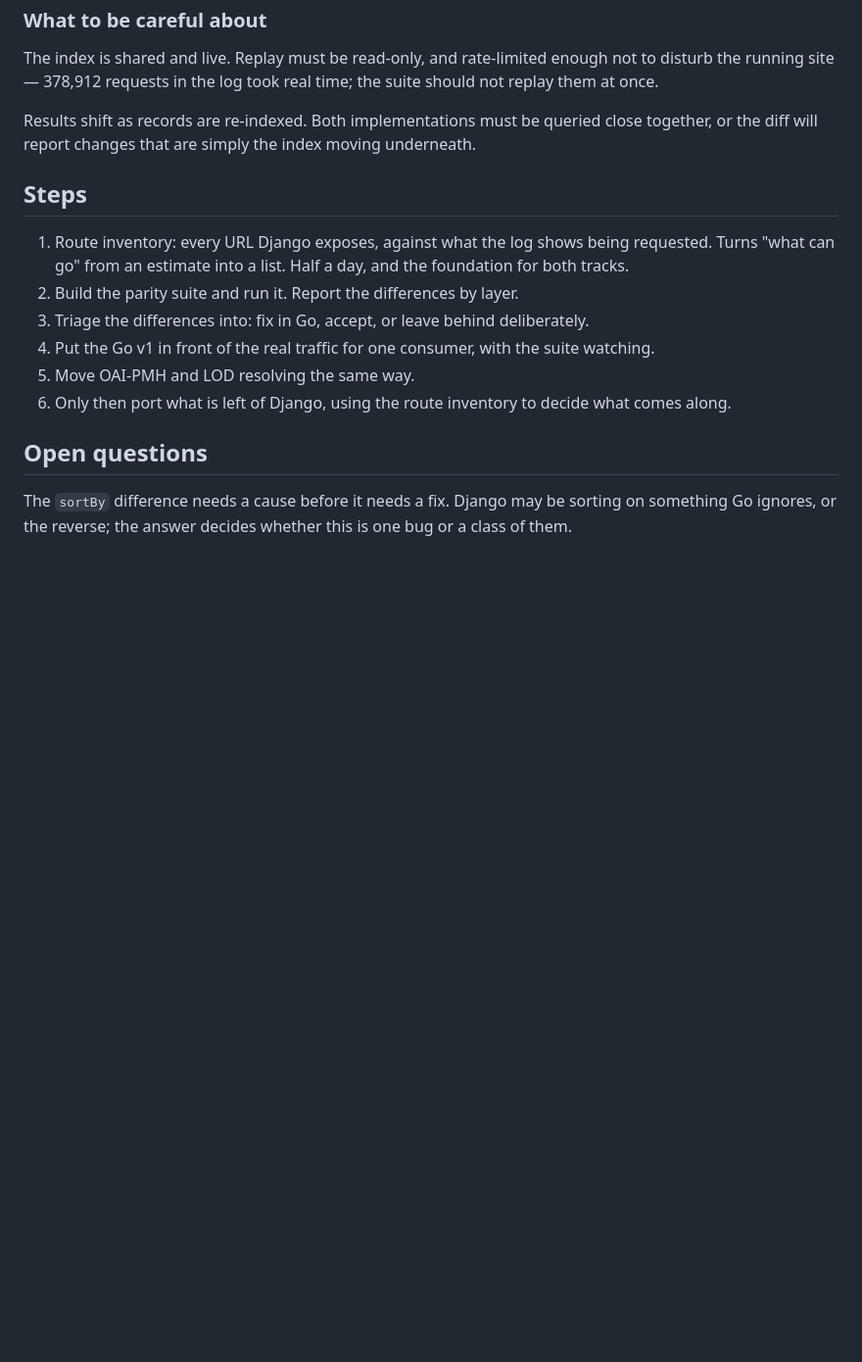
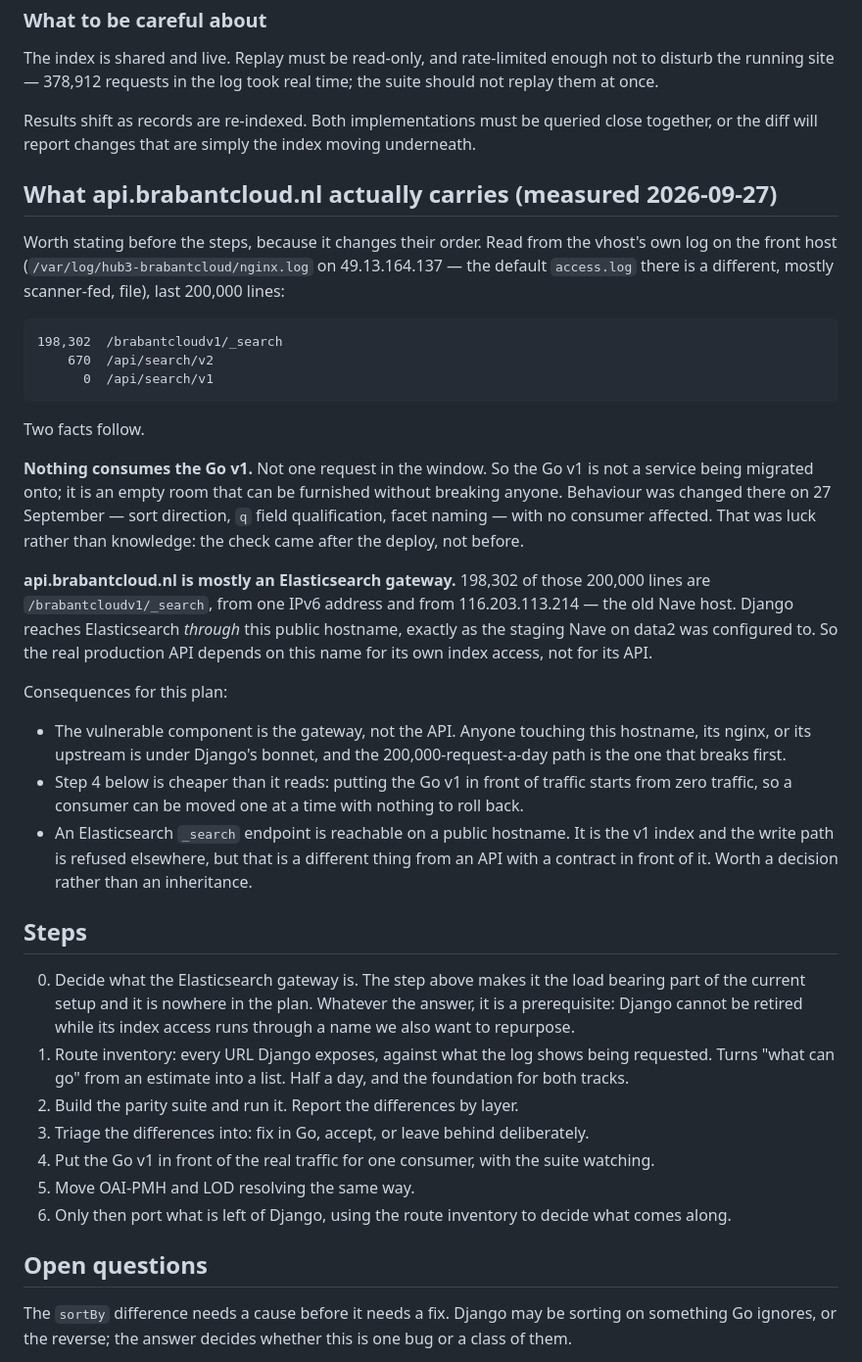
Before and after one commit to delving/hub3, a Markdown page: docs/plans/2026-09-24-nave-retirement-and-parity-suite.md, the part around the change. Shown at 98% size. GitHub-like rendering; blank space fills up the shorter version.

Commit message:
docs(plan): what api.brabantcloud.nl actually carries, and what that reorders
Measured on the vhost's own log rather than assumed. Of the last 200,000
requests: 198,302 to /brabantcloudv1/_search, 670 to /api/search/v2, and none
at all to /api/search/v1.

So two things in the plan were the wrong way round.

Nothing consumes the Go v1. It is not a service being migrated onto but an
empty room, which makes step 4 cheap -- consumers can be moved one at a time
with nothing to roll back. It also means the behaviour changes deployed there on
27 September reached no consumer, which was luck: the check came after the
deploy rather than before, on the strength of "as far as I know the Instant
Websites are on Django".

And api.brabantcloud.nl is mostly an Elasticsearch gateway. Django reaches its
index through this public hostname, the same way the staging Nave on data2 was
wired. The load-bearing part of the current setup is therefore the gateway, not
the API, and it was nowhere in the plan -- so it is now step 0. Django cannot be
retired while its index access runs through a name we also want to repurpose.

Also recorded: an Elasticsearch _search endpoint is reachable on a public
hostname. The write path is refused elsewhere and it is the v1 index, but that
is a different thing from an API with a contract in front of it, and it deserves
a decision rather than an inheritance.

Co-Authored-By: Claude Opus 5 (1M context) <noreply@anthropic.com>
Claude-Session: https://claude.ai/code/session_01UiqHR3gVxqJiNkvQJXTrje

````diff
--- a/docs/plans/2026-09-24-nave-retirement-and-parity-suite.md
+++ b/docs/plans/2026-09-24-nave-retirement-and-parity-suite.md
@@ -165,8 +165,54 @@ Results shift as records are re-indexed. Both implementations must be queried
 close together, or the diff will report changes that are simply the index
 moving underneath.
 
+## What api.brabantcloud.nl actually carries (measured 2026-09-27)
+
+Worth stating before the steps, because it changes their order. Read from the
+vhost's own log on the front host (`/var/log/hub3-brabantcloud/nginx.log` on
+49.13.164.137 — the default `access.log` there is a different, mostly
+scanner-fed, file), last 200,000 lines:
+
+```
+198,302  /brabantcloudv1/_search
+    670  /api/search/v2
+      0  /api/search/v1
+```
+
+Two facts follow.
+
+**Nothing consumes the Go v1.** Not one request in the window. So the Go v1 is
+not a service being migrated onto; it is an empty room that can be furnished
+without breaking anyone. Behaviour was changed there on 27 September — sort
+direction, `q` field qualification, facet naming — with no consumer affected.
+That was luck rather than knowledge: the check came after the deploy, not
+before.
+
+**api.brabantcloud.nl is mostly an Elasticsearch gateway.** 198,302 of those
+200,000 lines are `/brabantcloudv1/_search`, from one IPv6 address and from
+116.203.113.214 — the old Nave host. Django reaches Elasticsearch *through* this
+public hostname, exactly as the staging Nave on data2 was configured to. So the
+real production API depends on this name for its own index access, not for its
+API.
+
+Consequences for this plan:
+
+- The vulnerable component is the gateway, not the API. Anyone touching this
+  hostname, its nginx, or its upstream is under Django's bonnet, and the
+  200,000-request-a-day path is the one that breaks first.
+- Step 4 below is cheaper than it reads: putting the Go v1 in front of traffic
+  starts from zero traffic, so a consumer can be moved one at a time with
+  nothing to roll back.
+- An Elasticsearch `_search` endpoint is reachable on a public hostname. It is
+  the v1 index and the write path is refused elsewhere, but that is a different
+  thing from an API with a contract in front of it. Worth a decision rather
+  than an inheritance.
+
 ## Steps
 
+0. Decide what the Elasticsearch gateway is. The step above makes it the load
+   bearing part of the current setup and it is nowhere in the plan. Whatever the
+   answer, it is a prerequisite: Django cannot be retired while its index access
+   runs through a name we also want to repurpose.
 1. Route inventory: every URL Django exposes, against what the log shows being
    requested. Turns "what can go" from an estimate into a list. Half a day, and
    the foundation for both tracks.
````
